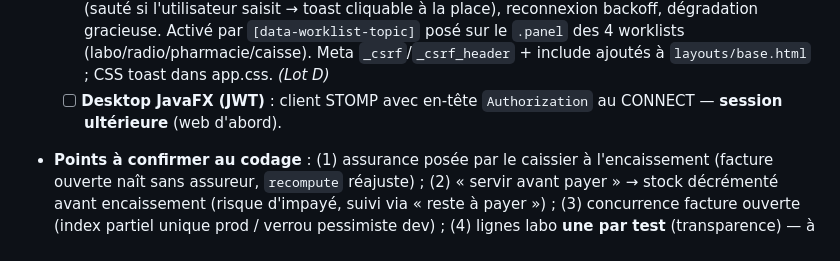
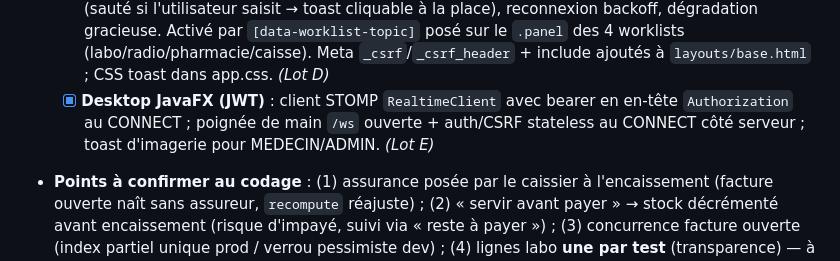
Before and after one commit to Ayat-dev/health-care.app, a Markdown page: docs/IMPROVEMENT-BACKLOG.md, the part around one of its changes. Rendered like a GitHub page.

```diff
--- a/docs/IMPROVEMENT-BACKLOG.md
+++ b/docs/IMPROVEMENT-BACKLOG.md
@@ -226,7 +227,7 @@
   - [x] Dép. `spring-boot-starter-websocket` + `spring-security-messaging` ; `config/WebSocketConfig` (`@EnableWebSocketMessageBroker`, broker `/topic`, prefix `/app`, **endpoint `/ws` brut — pas SockJS**, cf. déviation) ; `config/WebSocketSecurityConfig` (`@EnableWebSocketSecurity` + `AuthorizationManager<Message<?>>` : `/topic/worklist/lab`→LABORANTIN, `…/radiology`→MEDECIN, `…/pharmacy`→PHARMACIEN, `/topic/billing/queue`→CAISSIER ; +ADMIN ; `anyMessage().denyAll()` ; CSRF STOMP géré par jeton sur CONNECT). *(Lot D)*
   - [x] `realtime/WorklistChangedEvent(channel, summary)` + façade `WorklistEvents` (les services injectent ça, pas la couche messaging) publiés par : `LabService.create` (→lab), `RadiologyService.create` (→radio), `PrescriptionService.createForConsultation` (→pharma), `PharmacyService.dispense` (→pharma), `BillingService.{addCharge,create,recordPayment,cancel}` (→caisse, centralise les 5 triggers Lot B). `WorklistBroadcaster` `@TransactionalEventListener(AFTER_COMMIT)` → `SimpMessagingTemplate.convertAndSend` (**push après commit**, swallow-safe). *(Lot D)*
   - [x] `static/js/worklist-live.js` : **client STOMP natif minimal** (CONNECT+jeton CSRF / SUBSCRIBE / réception MESSAGE), zéro dépendance (cf. déviation). À réception → toast + reload débouncé (sauté si l'utilisateur saisit → toast cliquable à la place), reconnexion backoff, dégradation gracieuse. Activé par `[data-worklist-topic]` posé sur le `.panel` des 4 worklists (labo/radio/pharmacie/caisse). Meta `_csrf`/`_csrf_header` + include ajoutés à `layouts/base.html` ; CSS toast dans app.css. *(Lot D)*
-  - [ ] **Desktop JavaFX (JWT)** : client STOMP avec en-tête `Authorization` au CONNECT — **session ultérieure** (web d'abord).
+  - [x] **Desktop JavaFX (JWT)** : client STOMP `RealtimeClient` avec bearer en en-tête `Authorization` au CONNECT ; poignée de main `/ws` ouverte + auth/CSRF stateless au CONNECT côté serveur ; toast d'imagerie pour MEDECIN/ADMIN. *(Lot E)*
 
 - **Points à confirmer au codage** : (1) assurance posée par le caissier à l'encaissement (facture ouverte naît sans assureur, `recompute` réajuste) ; (2) « servir avant payer » → stock décrémenté avant encaissement (risque d'impayé, suivi via « reste à payer ») ; (3) concurrence facture ouverte (index partiel unique prod / verrou pessimiste dev) ; (4) lignes labo **une par test** (transparence) — à valider.
 
```
Also changed, not shown: other parts of docs/IMPROVEMENT-BACKLOG.md (+3 -1 lines).
